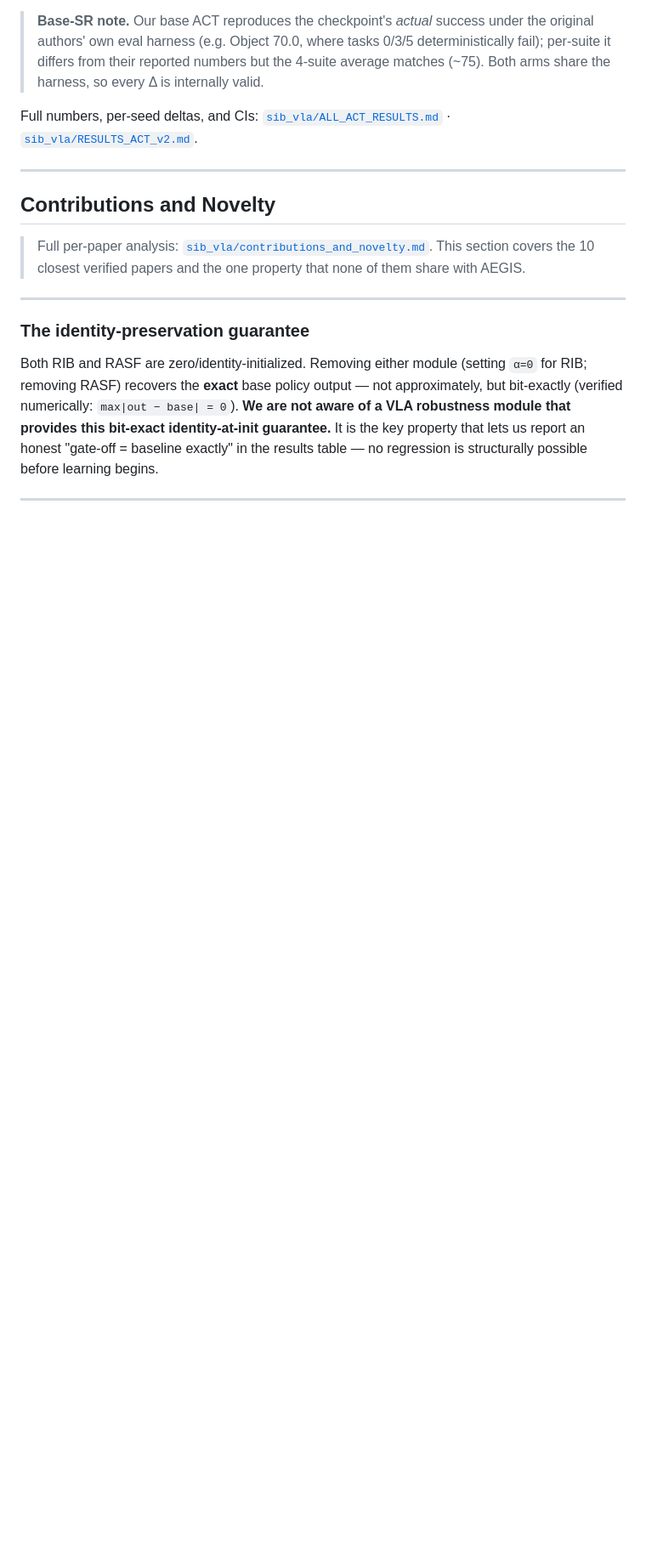
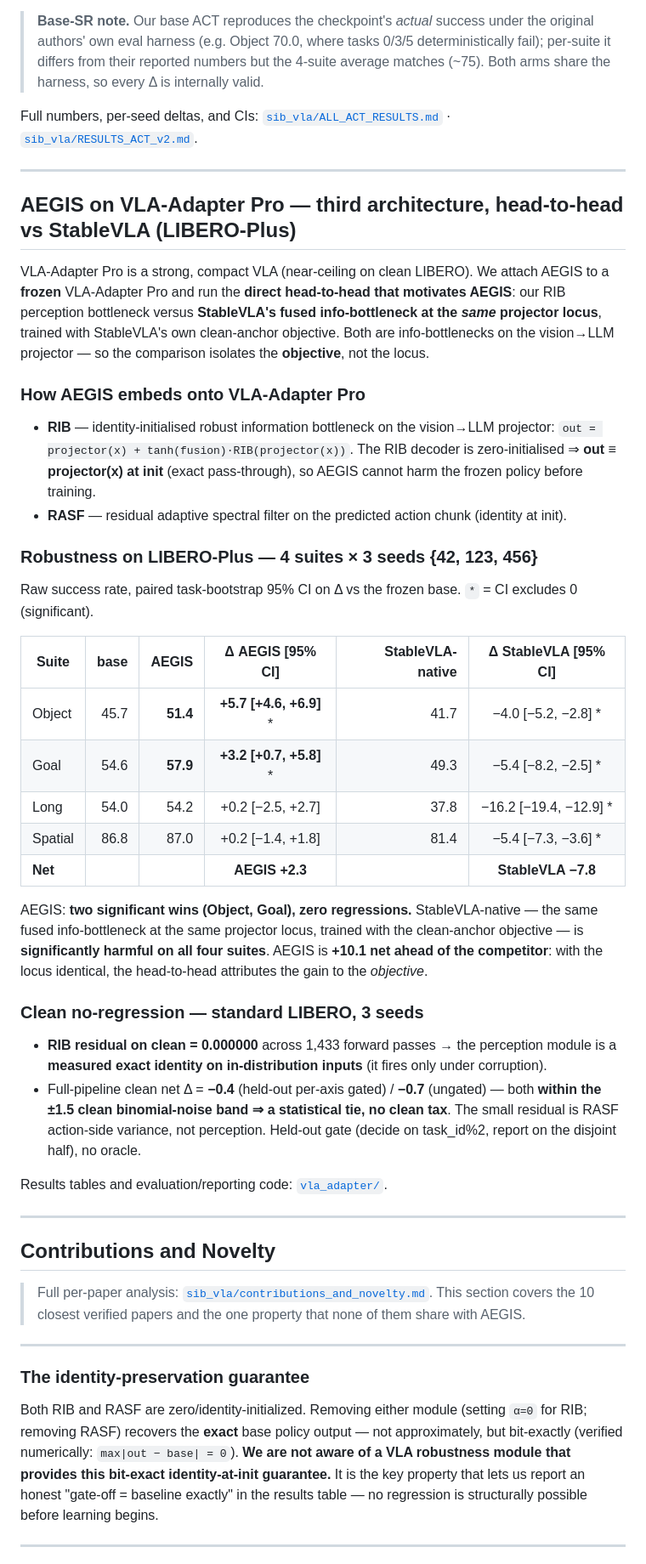
Before and after one commit to A20archi/aegis, a Markdown page: README.md, the part around the change. Shown at 85% size. Drawn GitHub-style; blank space fills up the shorter version.

Commit message:
README: add AEGIS on VLA-Adapter Pro section (3-way vs StableVLA + clean no-regression)
Parallel to the ACT section. RIB/RASF architecture; head-to-head vs StableVLA-native at the same
projector locus (AEGIS +2.3 vs StableVLA -7.8); clean = statistical tie (RIB exact identity on clean).
Links to vla_adapter/.

Co-Authored-By: Claude Opus 4.8 <noreply@anthropic.com>

```diff
--- a/README.md
+++ b/README.md
@@ -436,6 +436,38 @@ Full numbers, per-seed deltas, and CIs: [`sib_vla/ALL_ACT_RESULTS.md`](sib_vla/A
 
 ---
 
+## AEGIS on VLA-Adapter Pro — third architecture, head-to-head vs StableVLA (LIBERO-Plus)
+
+VLA-Adapter Pro is a strong, compact VLA (near-ceiling on clean LIBERO). We attach AEGIS to a **frozen** VLA-Adapter Pro and run the **direct head-to-head that motivates AEGIS**: our RIB perception bottleneck versus **StableVLA's fused info-bottleneck at the *same* projector locus**, trained with StableVLA's own clean-anchor objective. Both are info-bottlenecks on the vision→LLM projector — so the comparison isolates the **objective**, not the locus.
+
+### How AEGIS embeds onto VLA-Adapter Pro
+
+- **RIB** — identity-initialised robust information bottleneck on the vision→LLM projector: `out = projector(x) + tanh(fusion)·RIB(projector(x))`. The RIB decoder is zero-initialised ⇒ **out ≡ projector(x) at init** (exact pass-through), so AEGIS cannot harm the frozen policy before training.
+- **RASF** — residual adaptive spectral filter on the predicted action chunk (identity at init).
+
+### Robustness on LIBERO-Plus — 4 suites × 3 seeds {42, 123, 456}
+
+Raw success rate, paired task-bootstrap 95% CI on Δ vs the frozen base. `*` = CI excludes 0 (significant).
+
+| Suite | base | AEGIS | Δ AEGIS [95% CI] | StableVLA-native | Δ StableVLA [95% CI] |
+|---|---:|---:|:---:|---:|:---:|
+| Object | 45.7 | **51.4** | **+5.7 [+4.6, +6.9]** \* | 41.7 | −4.0 [−5.2, −2.8] \* |
+| Goal | 54.6 | **57.9** | **+3.2 [+0.7, +5.8]** \* | 49.3 | −5.4 [−8.2, −2.5] \* |
+| Long | 54.0 | 54.2 | +0.2 [−2.5, +2.7] | 37.8 | −16.2 [−19.4, −12.9] \* |
+| Spatial | 86.8 | 87.0 | +0.2 [−1.4, +1.8] | 81.4 | −5.4 [−7.3, −3.6] \* |
+| **Net** | | | **AEGIS +2.3** | | **StableVLA −7.8** |
+
+AEGIS: **two significant wins (Object, Goal), zero regressions.** StableVLA-native — the same fused info-bottleneck at the same projector locus, trained with the clean-anchor objective — is **significantly harmful on all four suites**. AEGIS is **+10.1 net ahead of the competitor**: with the locus identical, the head-to-head attributes the gain to the *objective*.
+
+### Clean no-regression — standard LIBERO, 3 seeds
+
+- **RIB residual on clean = 0.000000** across 1,433 forward passes → the perception module is a **measured exact identity on in-distribution inputs** (it fires only under corruption).
+- Full-pipeline clean net Δ = **−0.4** (held-out per-axis gated) / **−0.7** (ungated) — both **within the ±1.5 clean binomial-noise band ⇒ a statistical tie, no clean tax**. The small residual is RASF action-side variance, not perception. Held-out gate (decide on task_id%2, report on the disjoint half), no oracle.
+
+Results tables and evaluation/reporting code: [`vla_adapter/`](vla_adapter/).
+
+---
+
 ## Contributions and Novelty
 
 > Full per-paper analysis: [`sib_vla/contributions_and_novelty.md`](sib_vla/contributions_and_novelty.md). This section covers the 10 closest verified papers and the one property that none of them share with AEGIS.
```
